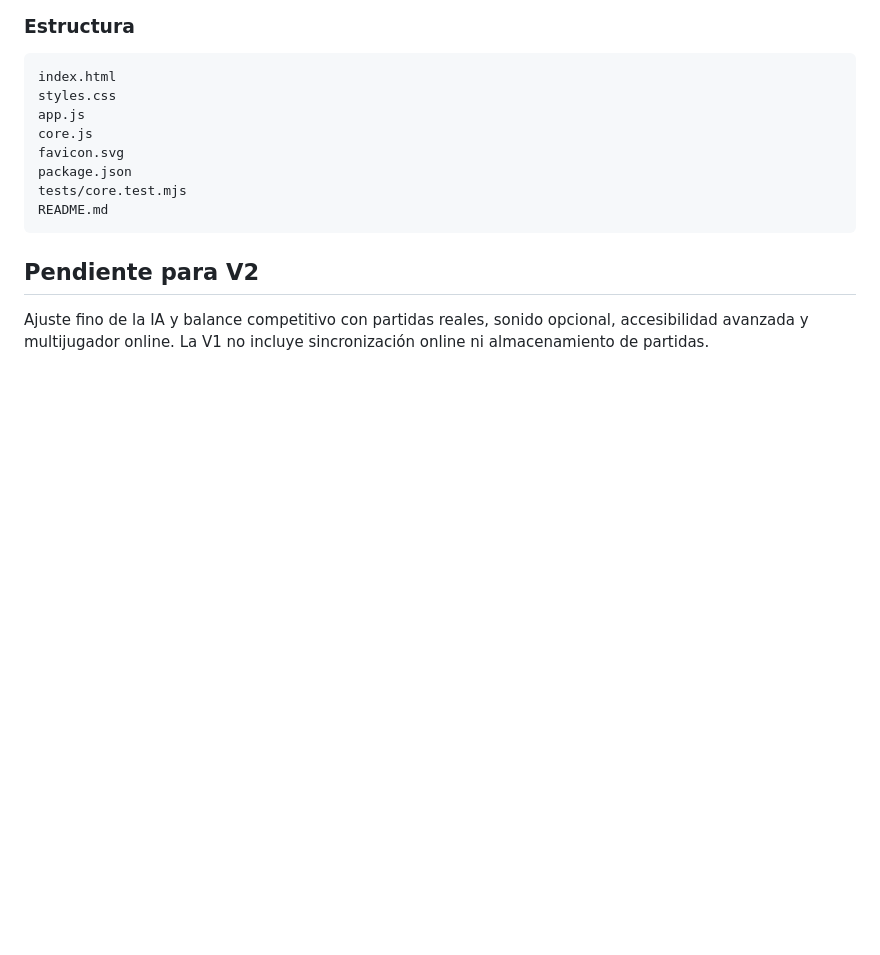
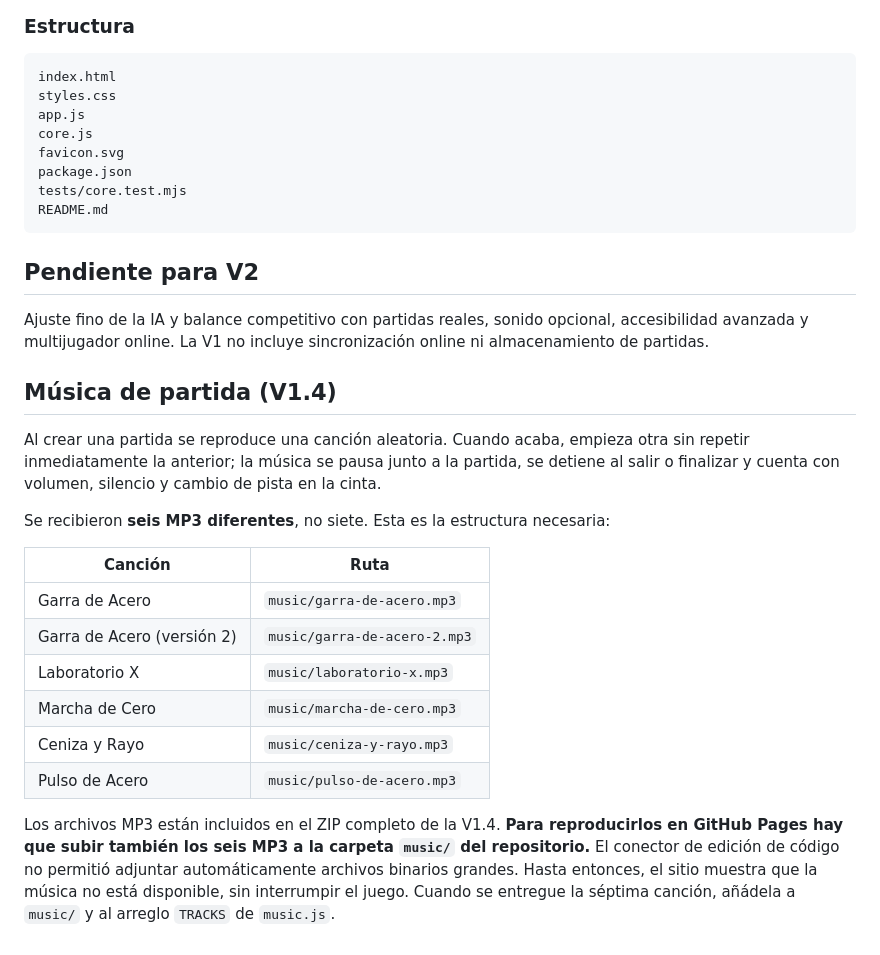
Before and after one commit to magalarza726-del/Spreadsheets-wars, a Markdown page: README.md, the part around the change. GitHub-like rendering; blank space fills up the shorter version.

Commit message:
Document game soundtrack playlist and necessary GitHub Pages audio assets

```diff
--- a/README.md
+++ b/README.md
@@ -91,3 +91,19 @@ README.md
 ## Pendiente para V2
 
 Ajuste fino de la IA y balance competitivo con partidas reales, sonido opcional, accesibilidad avanzada y multijugador online. La V1 no incluye sincronización online ni almacenamiento de partidas.
+
+## Música de partida (V1.4)
+Al crear una partida se reproduce una canción aleatoria. Cuando acaba, empieza otra sin repetir inmediatamente la anterior; la música se pausa junto a la partida, se detiene al salir o finalizar y cuenta con volumen, silencio y cambio de pista en la cinta.
+
+Se recibieron **seis MP3 diferentes**, no siete. Esta es la estructura necesaria:
+
+| Canción | Ruta |
+| --- | --- |
+| Garra de Acero | `music/garra-de-acero.mp3` |
+| Garra de Acero (versión 2) | `music/garra-de-acero-2.mp3` |
+| Laboratorio X | `music/laboratorio-x.mp3` |
+| Marcha de Cero | `music/marcha-de-cero.mp3` |
+| Ceniza y Rayo | `music/ceniza-y-rayo.mp3` |
+| Pulso de Acero | `music/pulso-de-acero.mp3` |
+
+Los archivos MP3 están incluidos en el ZIP completo de la V1.4. **Para reproducirlos en GitHub Pages hay que subir también los seis MP3 a la carpeta `music/` del repositorio.** El conector de edición de código no permitió adjuntar automáticamente archivos binarios grandes. Hasta entonces, el sitio muestra que la música no está disponible, sin interrumpir el juego. Cuando se entregue la séptima canción, añádela a `music/` y al arreglo `TRACKS` de `music.js`.
```
